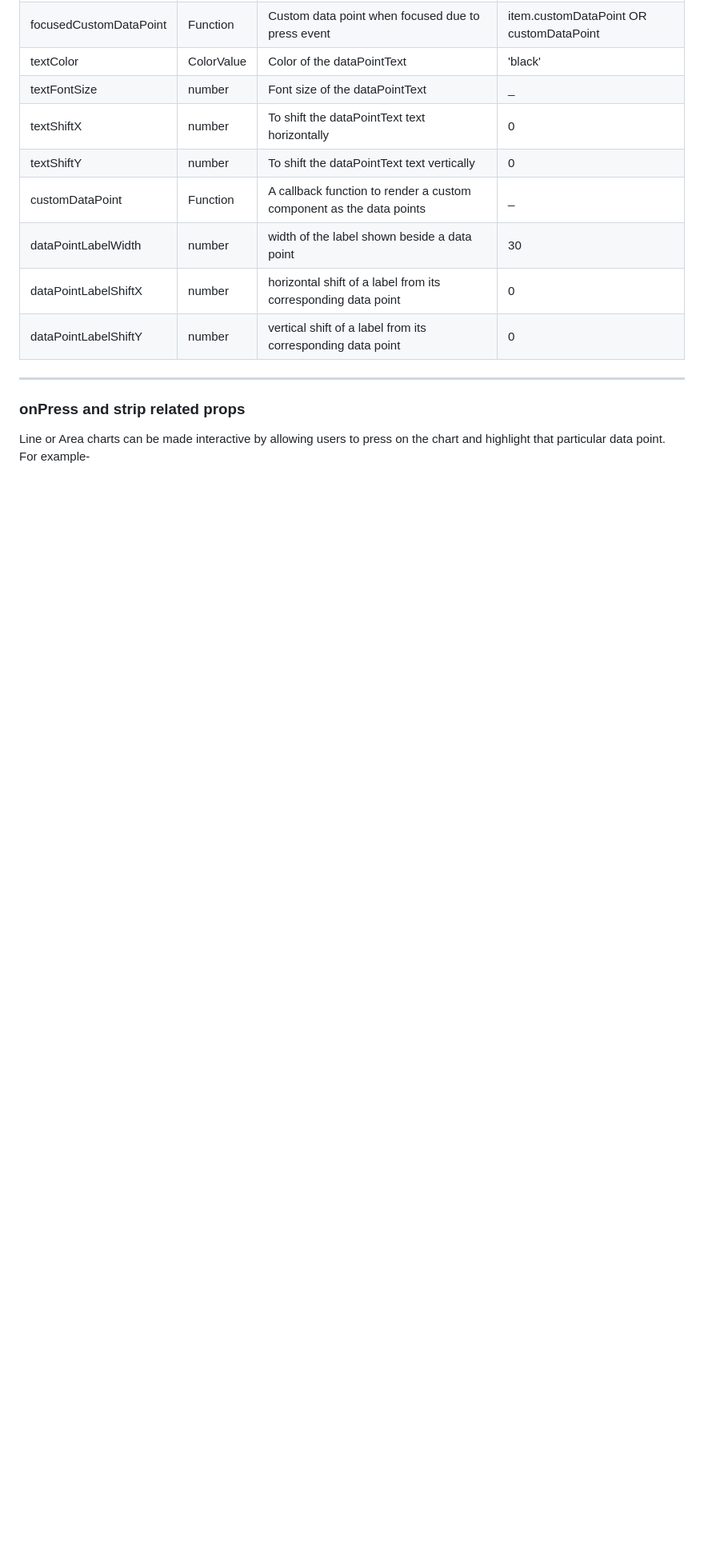
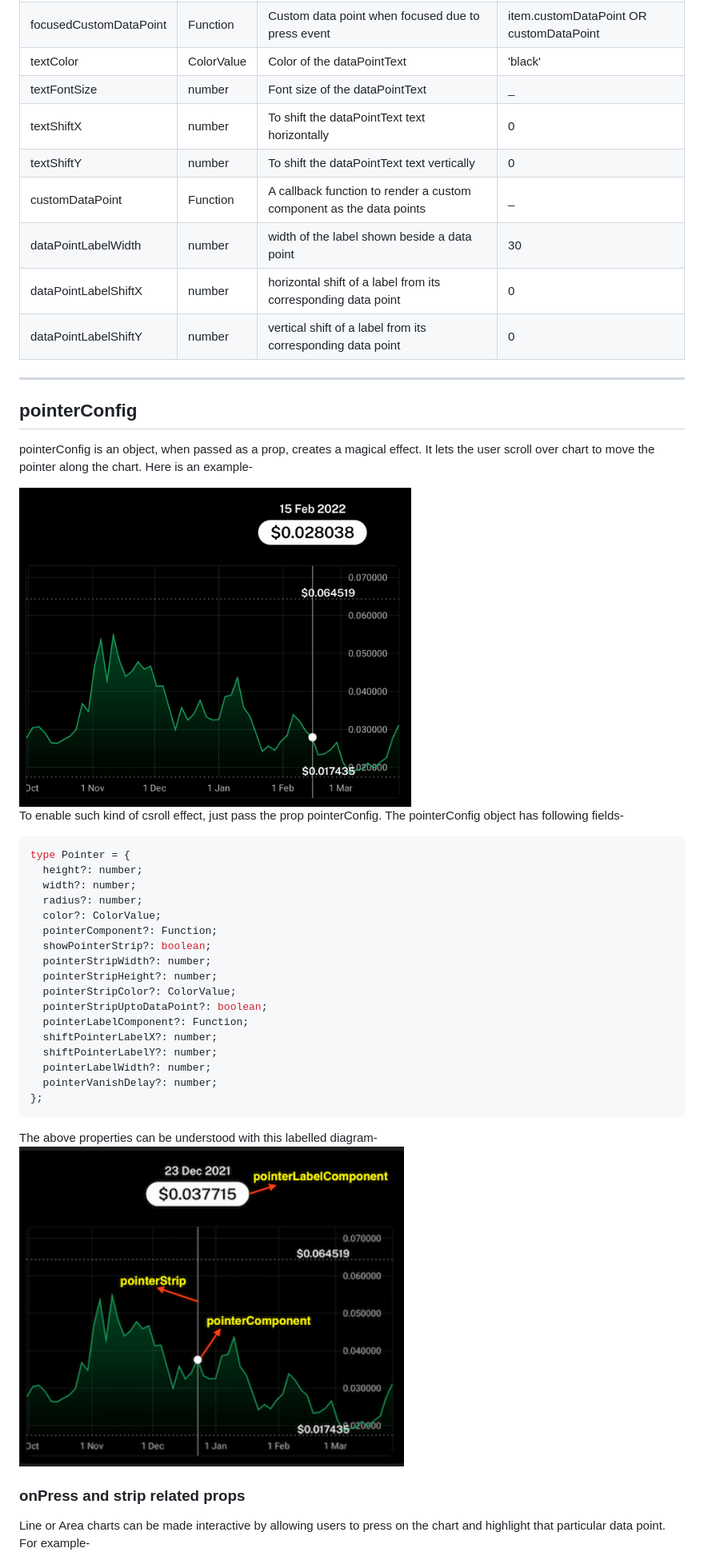
Before and after one commit to Abhinandan-Kushwaha/react-native-gifted-charts, a Markdown page: docs/LineChart/LineChartProps.md, the part around the change. Shown at 80% size. Drawn GitHub-style; pictures changed too: demos/rainbow.png (added), demos/scrollLine.gif (added); blank space fills up the shorter version.

Commit message:
Added pointerConfig in Line Area Charts to allow smooth magic scroll

````diff
--- a/docs/LineChart/LineChartProps.md
+++ b/docs/LineChart/LineChartProps.md
@@ -254,6 +254,38 @@ type referenceConfigType = {
 
 ---
 
+## pointerConfig
+
+pointerConfig is an object, when passed as a prop, creates a magical effect. It lets the user scroll over chart to move the pointer along the chart. Here is an example-
+
+<img src='../../demos/scrollLine.gif' alt='' height=400 width=500/>
+
+To enable such kind of csroll effect, just pass the prop pointerConfig.
+The pointerConfig object has following fields-
+
+```js
+type Pointer = {
+  height?: number;
+  width?: number;
+  radius?: number;
+  color?: ColorValue;
+  pointerComponent?: Function;
+  showPointerStrip?: boolean;
+  pointerStripWidth?: number;
+  pointerStripHeight?: number;
+  pointerStripColor?: ColorValue;
+  pointerStripUptoDataPoint?: boolean;
+  pointerLabelComponent?: Function;
+  shiftPointerLabelX?: number;
+  shiftPointerLabelY?: number;
+  pointerLabelWidth?: number;
+  pointerVanishDelay?: number;
+};
+```
+
+The above properties can be understood with this labelled diagram-
+<img src='../../demos/rainbow.png' alt='' height=400 width=500/>
+
 ### onPress and strip related props
 
 Line or Area charts can be made interactive by allowing users to press on the chart and highlight that particular data point. For example-
````
Also changed, not shown: 3 other files.
